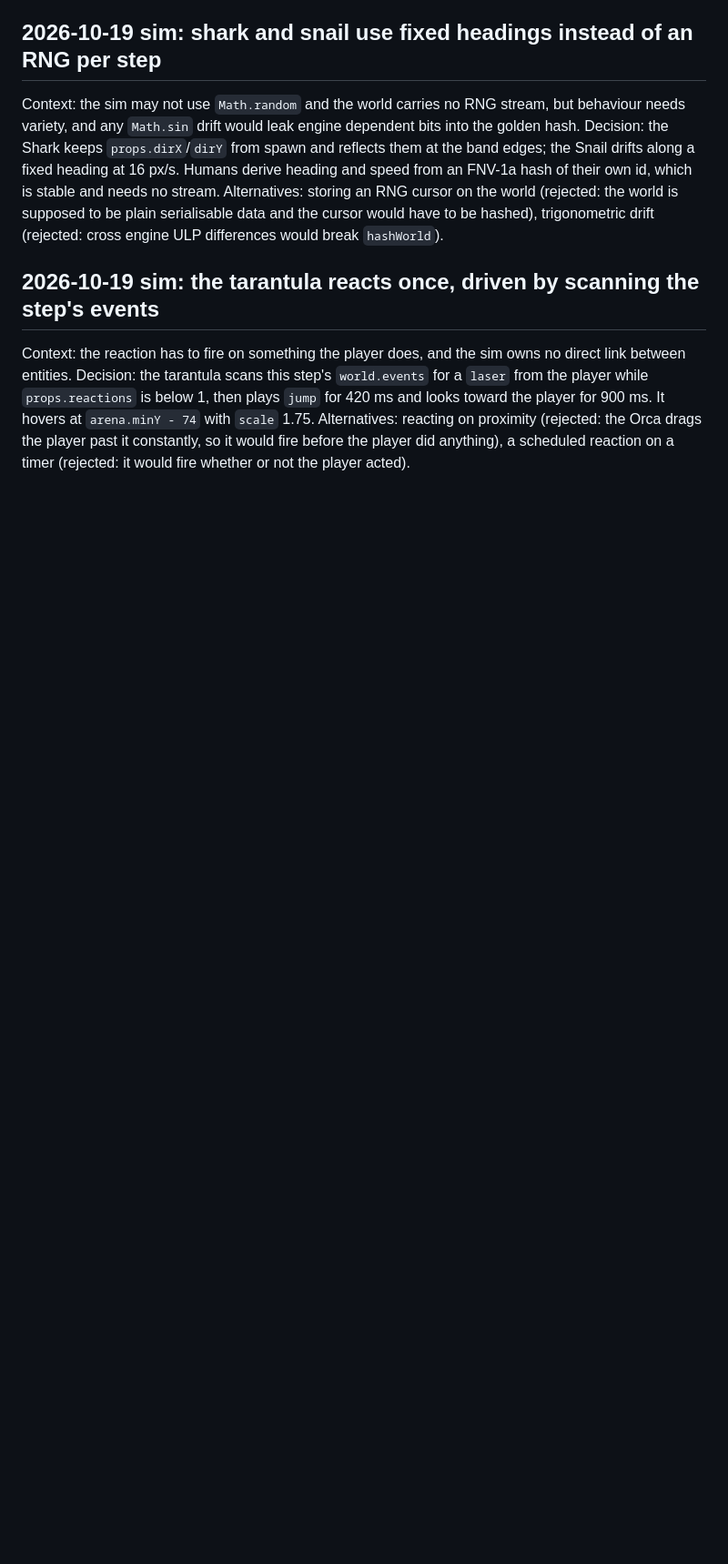
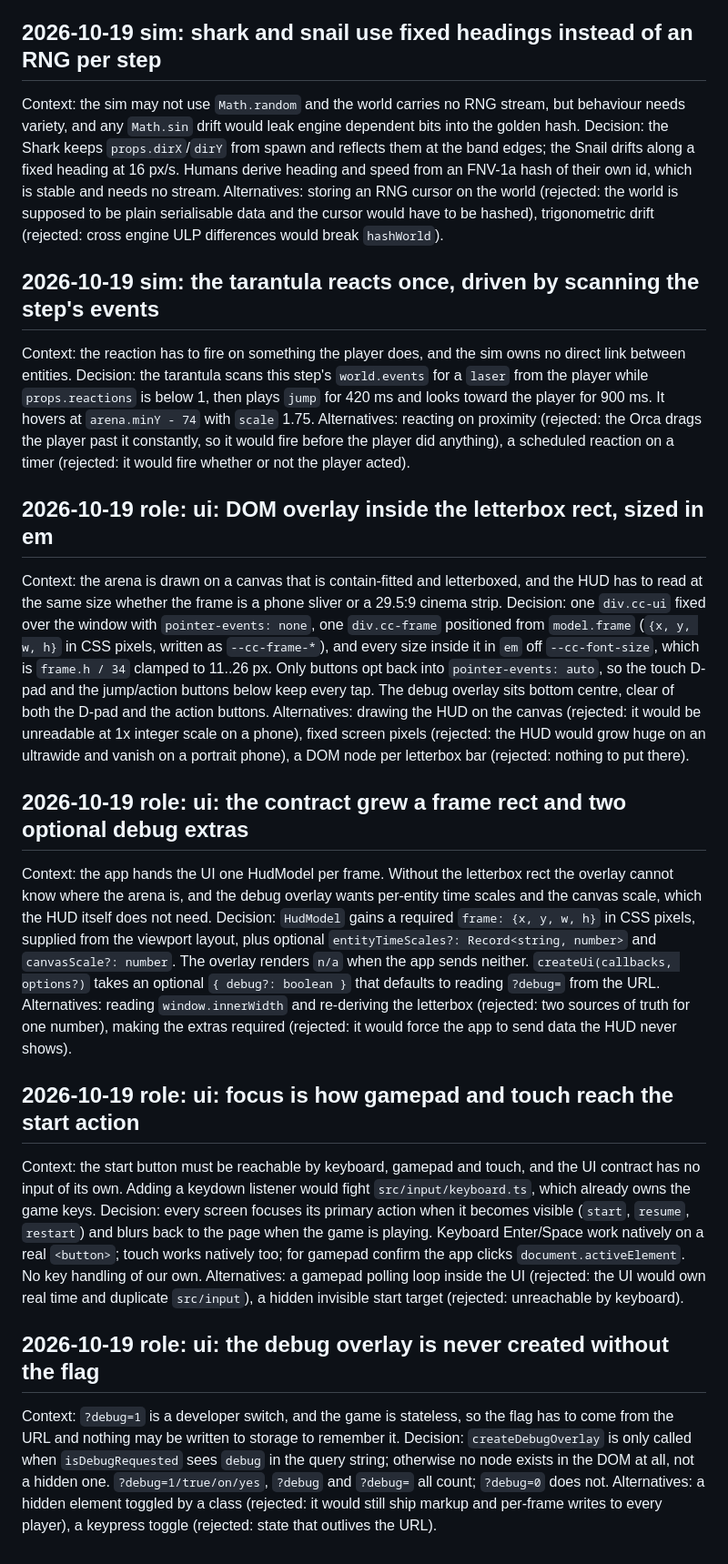
Before and after one commit to Red1-Rahman/Cosmic-Chaos, a Markdown page: docs/decisions.md, the part around the change. Shown at 91% size. Drawn GitHub-style; blank space fills up the shorter version.

Commit message:
feat: add UI overlay decisions for responsive design and input handling

```diff
--- a/docs/decisions.md
+++ b/docs/decisions.md
@@ -170,3 +170,27 @@ Alternatives: storing an RNG cursor on the world (rejected: the world is suppose
 Context: the reaction has to fire on something the player does, and the sim owns no direct link between entities.
 Decision: the tarantula scans this step's `world.events` for a `laser` from the player while `props.reactions` is below 1, then plays `jump` for 420 ms and looks toward the player for 900 ms. It hovers at `arena.minY - 74` with `scale` 1.75.
 Alternatives: reacting on proximity (rejected: the Orca drags the player past it constantly, so it would fire before the player did anything), a scheduled reaction on a timer (rejected: it would fire whether or not the player acted).
+
+## 2026-10-19 role: ui: DOM overlay inside the letterbox rect, sized in em
+
+Context: the arena is drawn on a canvas that is contain-fitted and letterboxed, and the HUD has to read at the same size whether the frame is a phone sliver or a 29.5:9 cinema strip.
+Decision: one `div.cc-ui` fixed over the window with `pointer-events: none`, one `div.cc-frame` positioned from `model.frame` (`{x, y, w, h}` in CSS pixels, written as `--cc-frame-*`), and every size inside it in `em` off `--cc-font-size`, which is `frame.h / 34` clamped to 11..26 px. Only buttons opt back into `pointer-events: auto`, so the touch D-pad and the jump/action buttons below keep every tap. The debug overlay sits bottom centre, clear of both the D-pad and the action buttons.
+Alternatives: drawing the HUD on the canvas (rejected: it would be unreadable at 1x integer scale on a phone), fixed screen pixels (rejected: the HUD would grow huge on an ultrawide and vanish on a portrait phone), a DOM node per letterbox bar (rejected: nothing to put there).
+
+## 2026-10-19 role: ui: the contract grew a frame rect and two optional debug extras
+
+Context: the app hands the UI one HudModel per frame. Without the letterbox rect the overlay cannot know where the arena is, and the debug overlay wants per-entity time scales and the canvas scale, which the HUD itself does not need.
+Decision: `HudModel` gains a required `frame: {x, y, w, h}` in CSS pixels, supplied from the viewport layout, plus optional `entityTimeScales?: Record<string, number>` and `canvasScale?: number`. The overlay renders `n/a` when the app sends neither. `createUi(callbacks, options?)` takes an optional `{ debug?: boolean }` that defaults to reading `?debug=` from the URL.
+Alternatives: reading `window.innerWidth` and re-deriving the letterbox (rejected: two sources of truth for one number), making the extras required (rejected: it would force the app to send data the HUD never shows).
+
+## 2026-10-19 role: ui: focus is how gamepad and touch reach the start action
+
+Context: the start button must be reachable by keyboard, gamepad and touch, and the UI contract has no input of its own. Adding a keydown listener would fight `src/input/keyboard.ts`, which already owns the game keys.
+Decision: every screen focuses its primary action when it becomes visible (`start`, `resume`, `restart`) and blurs back to the page when the game is playing. Keyboard Enter/Space work natively on a real `<button>`; touch works natively too; for gamepad confirm the app clicks `document.activeElement`. No key handling of our own.
+Alternatives: a gamepad polling loop inside the UI (rejected: the UI would own real time and duplicate `src/input`), a hidden invisible start target (rejected: unreachable by keyboard).
+
+## 2026-10-19 role: ui: the debug overlay is never created without the flag
+
+Context: `?debug=1` is a developer switch, and the game is stateless, so the flag has to come from the URL and nothing may be written to storage to remember it.
+Decision: `createDebugOverlay` is only called when `isDebugRequested` sees `debug` in the query string; otherwise no node exists in the DOM at all, not a hidden one. `?debug=1/true/on/yes`, `?debug` and `?debug=` all count; `?debug=0` does not.
+Alternatives: a hidden element toggled by a class (rejected: it would still ship markup and per-frame writes to every player), a keypress toggle (rejected: state that outlives the URL).
```
